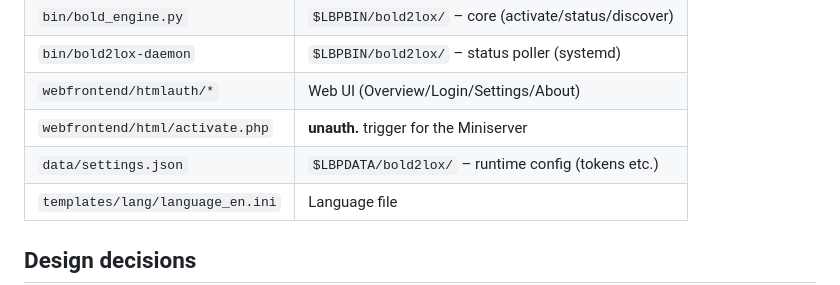
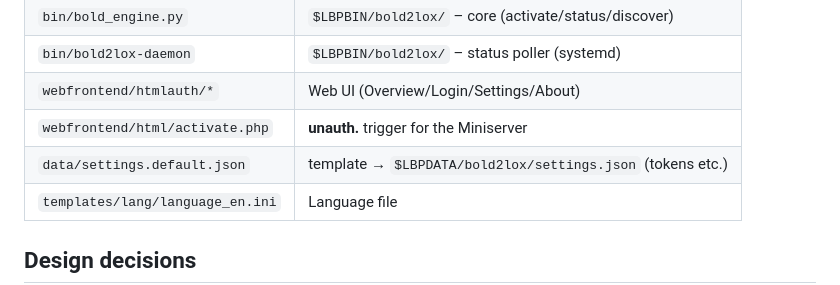
Before and after one commit to norman-albusberger/bold2lox, a Markdown page: README.md, the part around the change. Rendered like a GitHub page.

Commit message:
README: Pfad-Tabelle auf settings.default.json korrigiert
Co-Authored-By: Claude Opus 4.8 <noreply@anthropic.com>

```diff
--- a/README.md
+++ b/README.md
@@ -114,7 +114,7 @@ IP, trigger secret and UDP port, so finish the setup first. Two files, because o
 | `bin/bold2lox-daemon`               | `$LBPBIN/bold2lox/` – status poller (systemd)               |
 | `webfrontend/htmlauth/*`            | Web UI (Overview/Login/Settings/About)                      |
 | `webfrontend/html/activate.php`     | **unauth.** trigger for the Miniserver                      |
-| `data/settings.json`                | `$LBPDATA/bold2lox/` – runtime config (tokens etc.)         |
+| `data/settings.default.json`        | template → `$LBPDATA/bold2lox/settings.json` (tokens etc.)  |
 | `templates/lang/language_en.ini`    | Language file                                               |
 
 ## Design decisions
```
